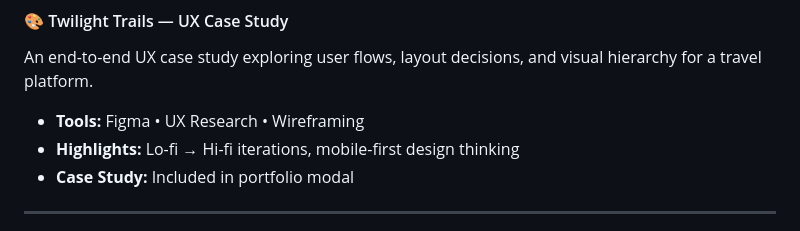
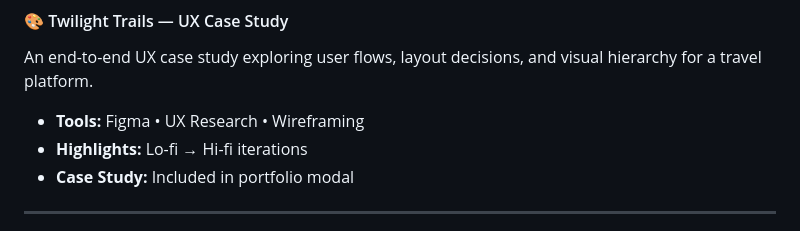
Before and after one commit to Stardust0000/Stardust0000, a Markdown page: README.md, the part around the change. Rendered like a GitHub page.

Commit message:
Update highlights in README
Removed mobile-first design thinking from highlights.

```diff
--- a/README.md
+++ b/README.md
@@ -87,7 +87,7 @@ A full-stack note-taking web application built with Django, focused on simplicit
 An end-to-end UX case study exploring user flows, layout decisions, and visual hierarchy for a travel platform.
 
 * **Tools:** Figma • UX Research • Wireframing
-* **Highlights:** Lo-fi → Hi-fi iterations, mobile-first design thinking
+* **Highlights:** Lo-fi → Hi-fi iterations
 * **Case Study:** Included in portfolio modal
 ---
 
```
